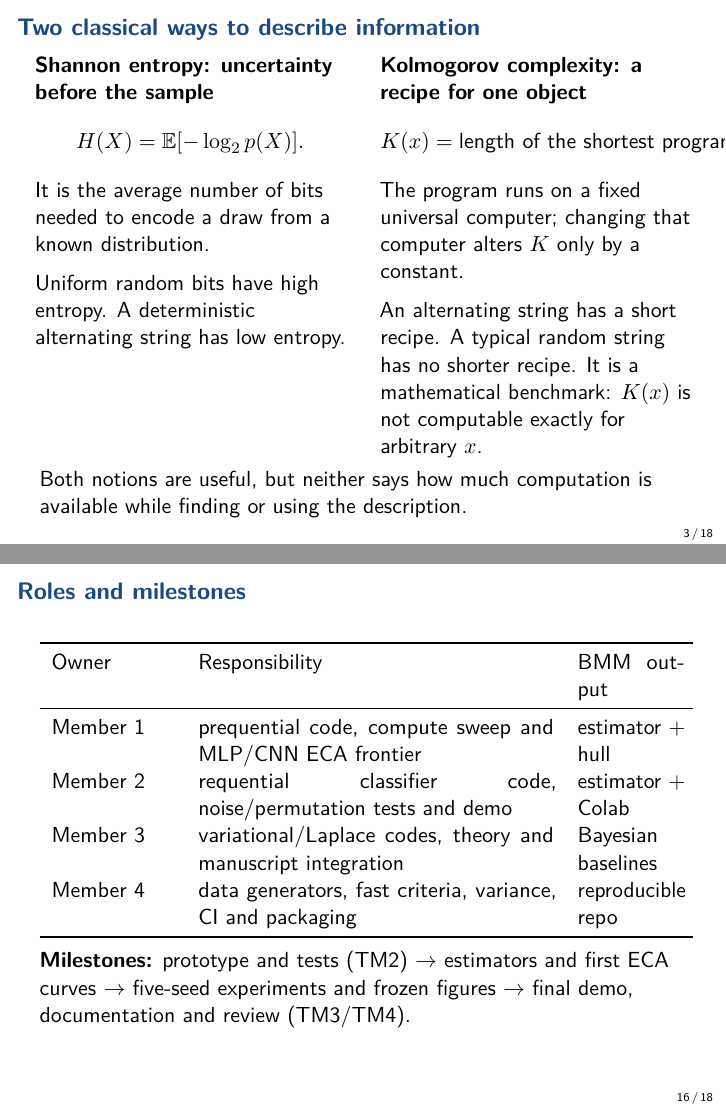
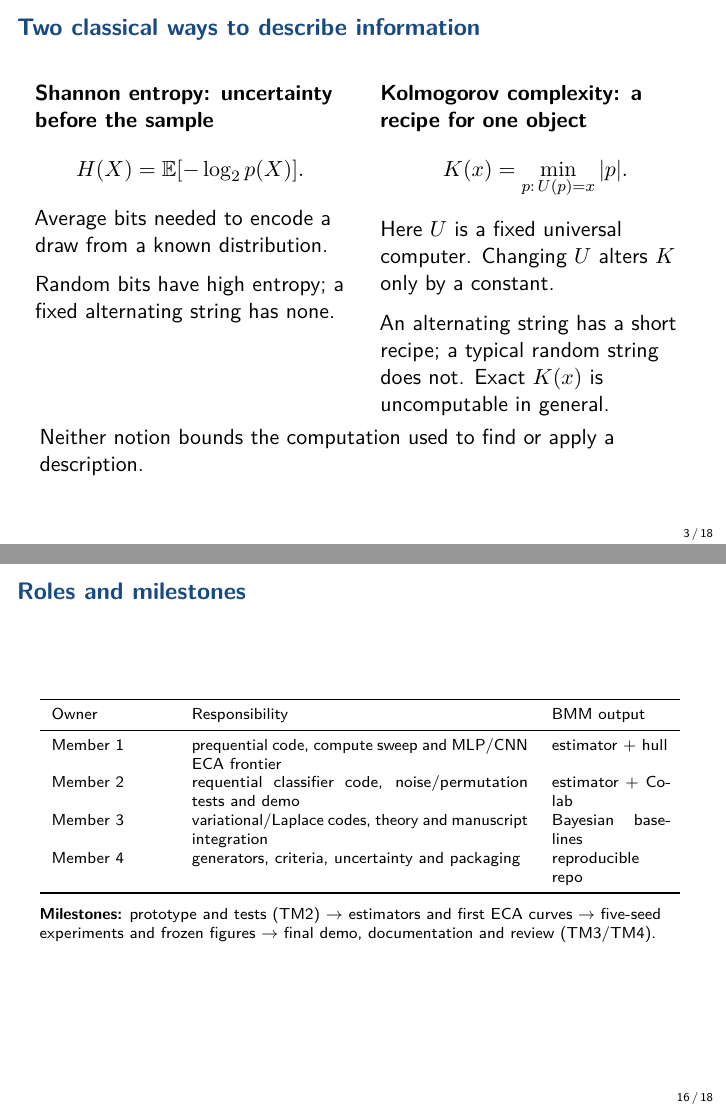
Before and after one commit to intsystems/Epiplexity, LaTeX slides (slides/epiplexity_project.tex): pages 3 and 16 of 18, joined at a grey line. Compiled offline with pdfLaTeX.

Commit message:
Remove remaining project slide overflows

```diff
--- a/slides/epiplexity_project.tex
+++ b/slides/epiplexity_project.tex
@@ -56,24 +56,23 @@ a data part (unpredictable information), uncertainty over seeds, and dependence
 \[
 H(X)=\E[-\log_2 p(X)].
 \]
-It is the average number of bits needed to encode a draw from a known distribution.
+Average bits needed to encode a draw from a known distribution.
 
 \medskip
-Uniform random bits have high entropy. A deterministic alternating string has low entropy.
+Random bits have high entropy; a fixed alternating string has none.
 \column{.48\linewidth}
 \textbf{Kolmogorov complexity: a recipe for one object}
 \[
-K(x)=\text{length of the shortest program that prints }x.
+K(x)=\min_{p:\,U(p)=x}|p|.
 \]
-The program runs on a fixed universal computer; changing that computer alters $K$ only by a constant.
+Here $U$ is a fixed universal computer. Changing $U$ alters $K$ only by a constant.
 
 \medskip
-An alternating string has a short recipe. A typical random string has no shorter recipe.
-It is a mathematical benchmark: $K(x)$ is not computable exactly for arbitrary $x$.
+An alternating string has a short recipe; a typical random string does not. Exact $K(x)$ is uncomputable in general.
 \end{columns}
 
 \medskip
-Both notions are useful, but neither says how much computation is available while finding or using the description.
+Neither notion bounds the computation used to find or apply a description.
 \end{frame}
 
 \begin{frame}{Why introduce a third quantity?}
@@ -332,14 +334,15 @@ structure, and runs from a clean install of \texttt{epimeter}.
 \end{frame}
 
 \begin{frame}{Roles and milestones}
-\begin{tabular}{p{.19\linewidth}p{.55\linewidth}p{.16\linewidth}}
+\scriptsize
+\begin{tabular}{p{.18\linewidth}p{.52\linewidth}p{.18\linewidth}}
 \toprule
 Owner & Responsibility & BMM output \\
 \midrule
 Member 1 & prequential code, compute sweep and MLP/CNN ECA frontier & estimator + hull \\
 Member 2 & requential classifier code, noise/permutation tests and demo & estimator + Colab \\
 Member 3 & variational/Laplace codes, theory and manuscript integration & Bayesian baselines \\
-Member 4 & data generators, fast criteria, variance, CI and packaging & reproducible repo \\
+Member 4 & generators, criteria, uncertainty and packaging & reproducible repo \\
 \bottomrule
 \end{tabular}
 
```
Also changed, not shown: slides/Epiplexity_with_lightweight_learning_algorithms.pdf, slides/epiplexity_project.tex (13 more changed lines).
